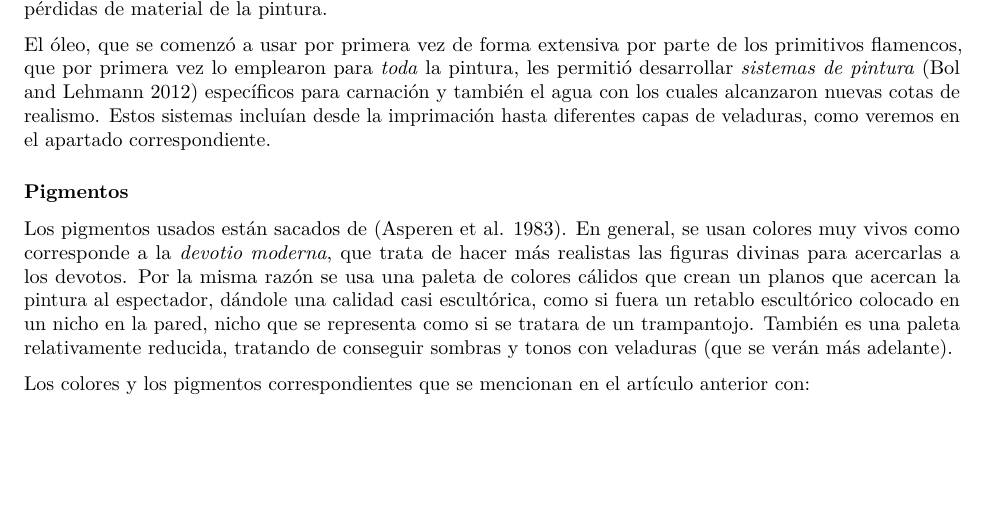
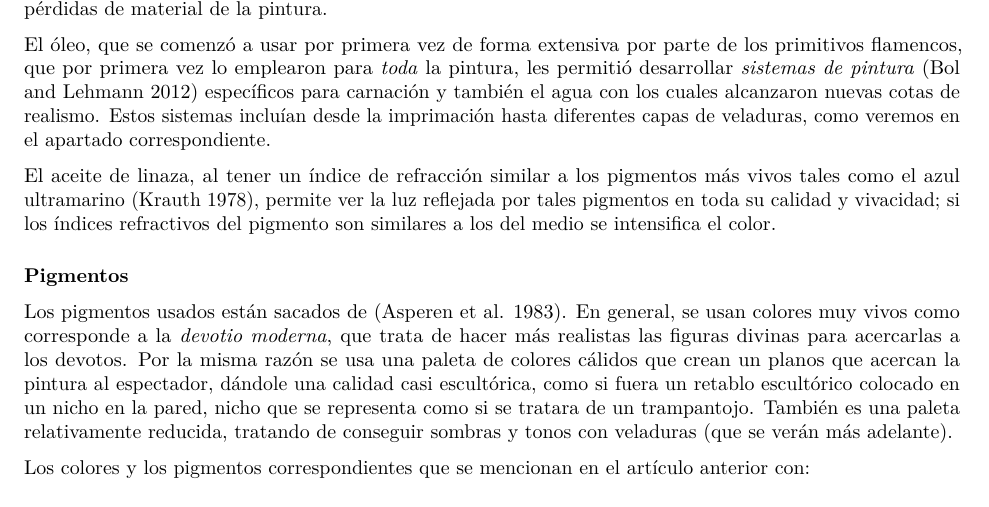
Before and after one commit to JJ/trabajo-tecnicas, an R Markdown document (tres-obras.Rmd): part of page 5 of 8, cut so that both start at the same text, the shorter picture padded with empty space. Rendered offline with R 4.5, knitr and Pandoc, then LaTeX, with nearby package versions.

Commit message:
Sobre la calidad del color y el medio

```diff
--- a/tres-obras.Rmd
+++ b/tres-obras.Rmd
@@ -116,6 +116,8 @@ Como es lo habitual en el óleo, se usa aceite de linaza como aglutinante. En es
 
 El óleo, que se comenzó a usar por primera vez de forma extensiva por parte de los primitivos flamencos, que por primera vez lo emplearon para *toda* la pintura, les permitió desarrollar *sistemas de pintura* [@bol2012painting] específicos para carnación y también el agua con los cuales alcanzaron nuevas cotas de realismo. Estos sistemas incluían desde la imprimación hasta diferentes capas de veladuras, como veremos en el apartado correspondiente.
 
+El aceite de linaza, al tener un índice de refracción similar a los pigmentos más vivos tales como el azul ultramarino [@Krauth78], permite ver la luz reflejada por tales pigmentos en toda su calidad y vivacidad; si los índices refractivos del pigmento son similares a los del medio se intensifica el color.
+
 ### Pigmentos
 
 Los pigmentos usados están sacados de [@asperen1983algunas]. En general, se usan colores muy vivos como corresponde a la *devotio moderna*, que trata de hacer más realistas las figuras divinas para acercarlas a los devotos. Por la misma razón se usa una paleta de colores cálidos que crean un planos que acercan la pintura al espectador, dándole una calidad casi escultórica, como si fuera un retablo escultórico colocado en un nicho en la pared, nicho que se representa como si se tratara de un trampantojo. También es una paleta relativamente reducida, tratando de conseguir sombras y tonos con veladuras (que se verán más adelante).
```
